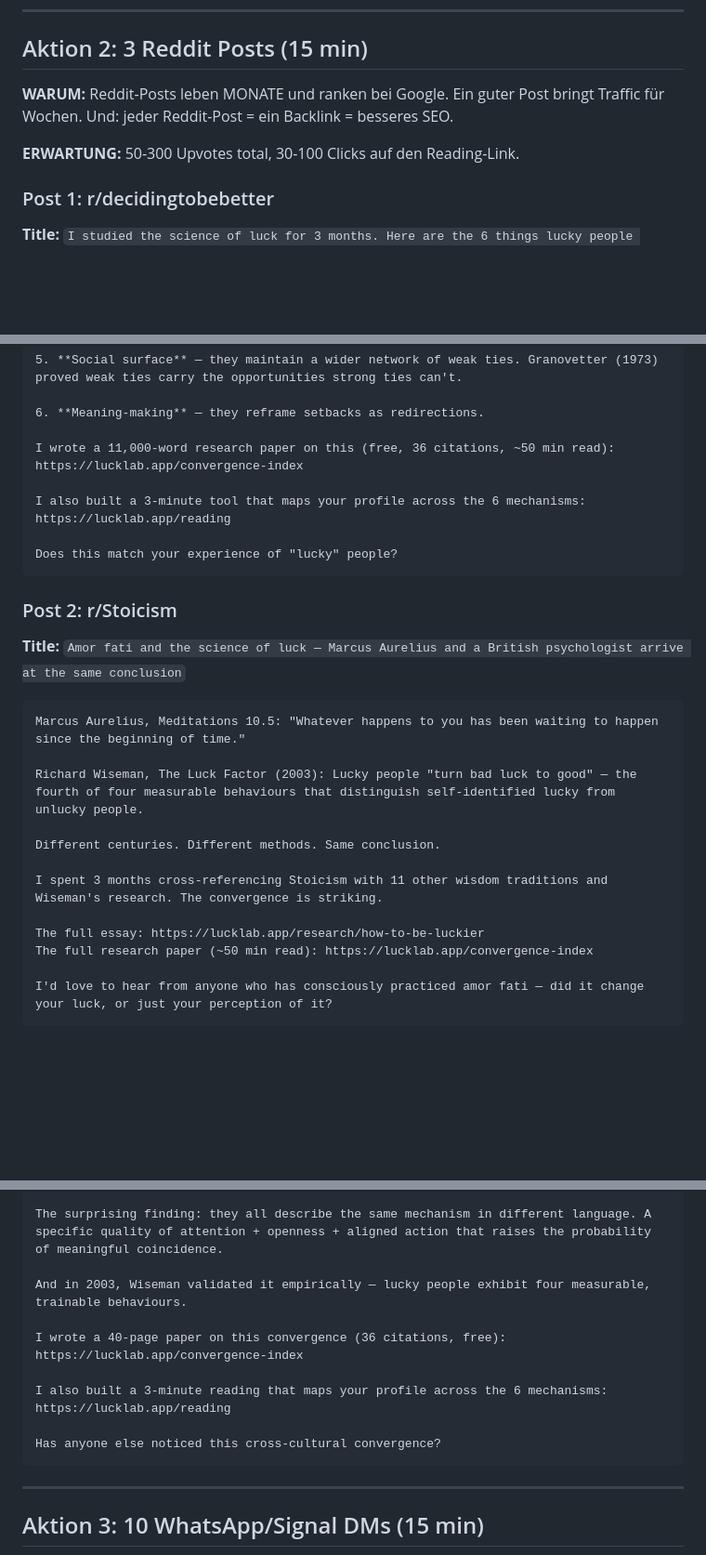
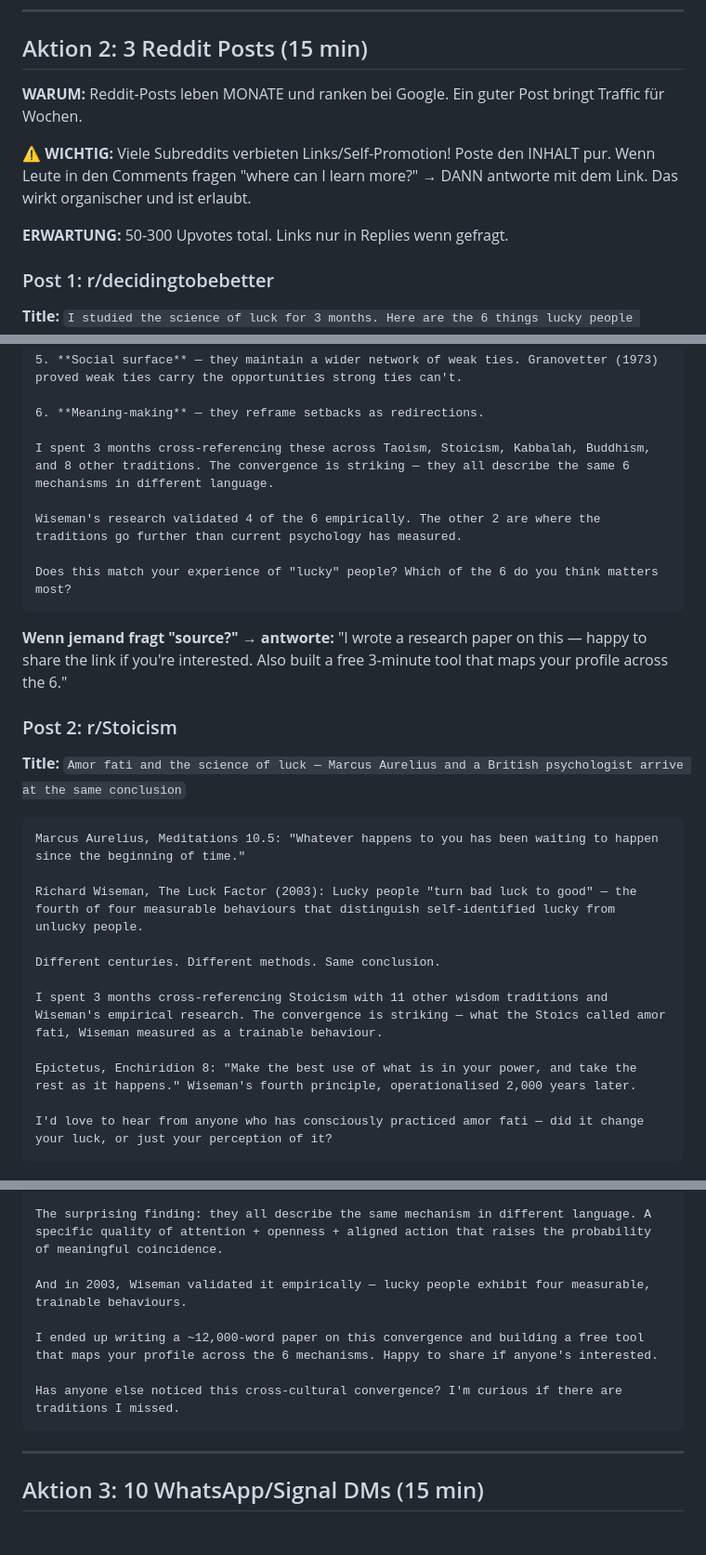
Before and after one commit to mikelninh/lucklab, a Markdown page: TODAY.md, 3 parts joined by grey strips. Shown at 93% size. Rendered like a GitHub page; blank space fills up the shorter version.

Commit message:
fix: Reddit posts without links (anti-spam rules)

````diff
--- a/TODAY.md
+++ b/TODAY.md
@@ -123,9 +123,11 @@ If this resonated — share it with one person who has ever asked "why do good t
 
 ## Aktion 2: 3 Reddit Posts (15 min)
 
-**WARUM:** Reddit-Posts leben MONATE und ranken bei Google. Ein guter Post bringt Traffic für Wochen. Und: jeder Reddit-Post = ein Backlink = besseres SEO.
+**WARUM:** Reddit-Posts leben MONATE und ranken bei Google. Ein guter Post bringt Traffic für Wochen.
 
-**ERWARTUNG:** 50-300 Upvotes total, 30-100 Clicks auf den Reading-Link.
+**⚠️ WICHTIG:** Viele Subreddits verbieten Links/Self-Promotion! Poste den INHALT pur. Wenn Leute in den Comments fragen "where can I learn more?" → DANN antworte mit dem Link. Das wirkt organischer und ist erlaubt.
+
+**ERWARTUNG:** 50-300 Upvotes total. Links nur in Replies wenn gefragt.
 
 ### Post 1: r/decidingtobebetter
 
@@ -146,12 +148,14 @@ After reading Wiseman's Luck Factor study and cross-referencing it with 12 wisdo
 
 6. **Meaning-making** — they reframe setbacks as redirections.
 
-I wrote a 11,000-word research paper on this (free, 36 citations, ~50 min read): https://lucklab.app/convergence-index
+I spent 3 months cross-referencing these across Taoism, Stoicism, Kabbalah, Buddhism, and 8 other traditions. The convergence is striking — they all describe the same 6 mechanisms in different language.
 
-I also built a 3-minute tool that maps your profile across the 6 mechanisms: https://lucklab.app/reading
+Wiseman's research validated 4 of the 6 empirically. The other 2 are where the traditions go further than current psychology has measured.
 
-Does this match your experience of "lucky" people?
+Does this match your experience of "lucky" people? Which of the 6 do you think matters most?
 ```
+
+**Wenn jemand fragt "source?" → antworte:** "I wrote a research paper on this — happy to share the link if you're interested. Also built a free 3-minute tool that maps your profile across the 6."
 
 ### Post 2: r/Stoicism
 
@@ -164,10 +168,9 @@ Richard Wiseman, The Luck Factor (2003): Lucky people "turn bad luck to good"
 
 Different centuries. Different methods. Same conclusion.
 
-I spent 3 months cross-referencing Stoicism with 11 other wisdom traditions and Wiseman's research. The convergence is striking.
+I spent 3 months cross-referencing Stoicism with 11 other wisdom traditions and Wiseman's empirical research. The convergence is striking — what the Stoics called amor fati, Wiseman measured as a trainable behaviour.
 
-The full essay: https://lucklab.app/research/how-to-be-luckier
-The full research paper (~50 min read): https://lucklab.app/convergence-index
+Epictetus, Enchiridion 8: "Make the best use of what is in your power, and take the rest as it happens." Wiseman's fourth principle, operationalised 2,000 years later.
 
 I'd love to hear from anyone who has consciously practiced amor fati — did it change your luck, or just your perception of it?
 ```
@@ -183,11 +186,9 @@ The surprising finding: they all describe the same mechanism in different langua
 
 And in 2003, Wiseman validated it empirically — lucky people exhibit four measurable, trainable behaviours.
 
-I wrote a 40-page paper on this convergence (36 citations, free): https://lucklab.app/convergence-index
+I ended up writing a ~12,000-word paper on this convergence and building a free tool that maps your profile across the 6 mechanisms. Happy to share if anyone's interested.
 
-I also built a 3-minute reading that maps your profile across the 6 mechanisms: https://lucklab.app/reading
-
-Has anyone else noticed this cross-cultural convergence?
+Has anyone else noticed this cross-cultural convergence? I'm curious if there are traditions I missed.
 ```
 
 ---
````
